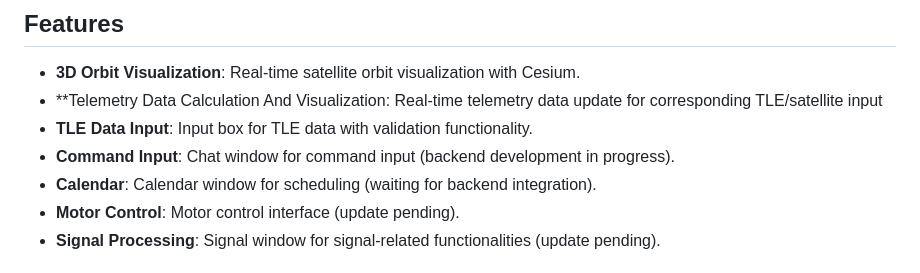
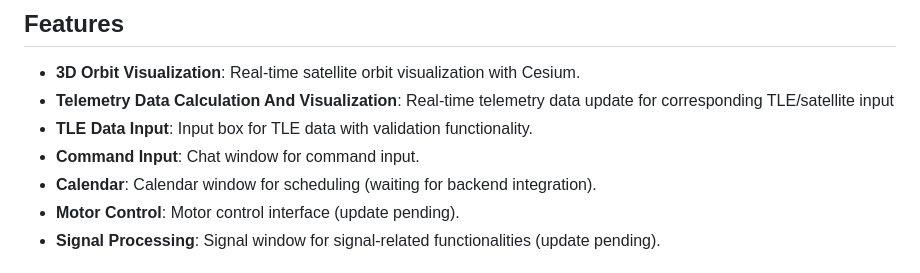
Before and after one commit to USC-POSEIDON/Poseidon, a Markdown page: README.md, the part around the change. Rendered like a GitHub page.

```diff
--- a/README.md
+++ b/README.md
@@ -9,9 +9,9 @@ This desktop application is built with Electron and integrates various functiona
 ## Features
 
 - **3D Orbit Visualization**: Real-time satellite orbit visualization with Cesium.
-- **Telemetry Data Calculation And Visualization: Real-time telemetry data update for corresponding TLE/satellite input
+- **Telemetry Data Calculation And Visualization**: Real-time telemetry data update for corresponding TLE/satellite input
 - **TLE Data Input**: Input box for TLE data with validation functionality.
-- **Command Input**: Chat window for command input (backend development in progress).
+- **Command Input**: Chat window for command input.
 - **Calendar**: Calendar window for scheduling (waiting for backend integration).
 - **Motor Control**: Motor control interface (update pending).
 - **Signal Processing**: Signal window for signal-related functionalities (update pending).
```
